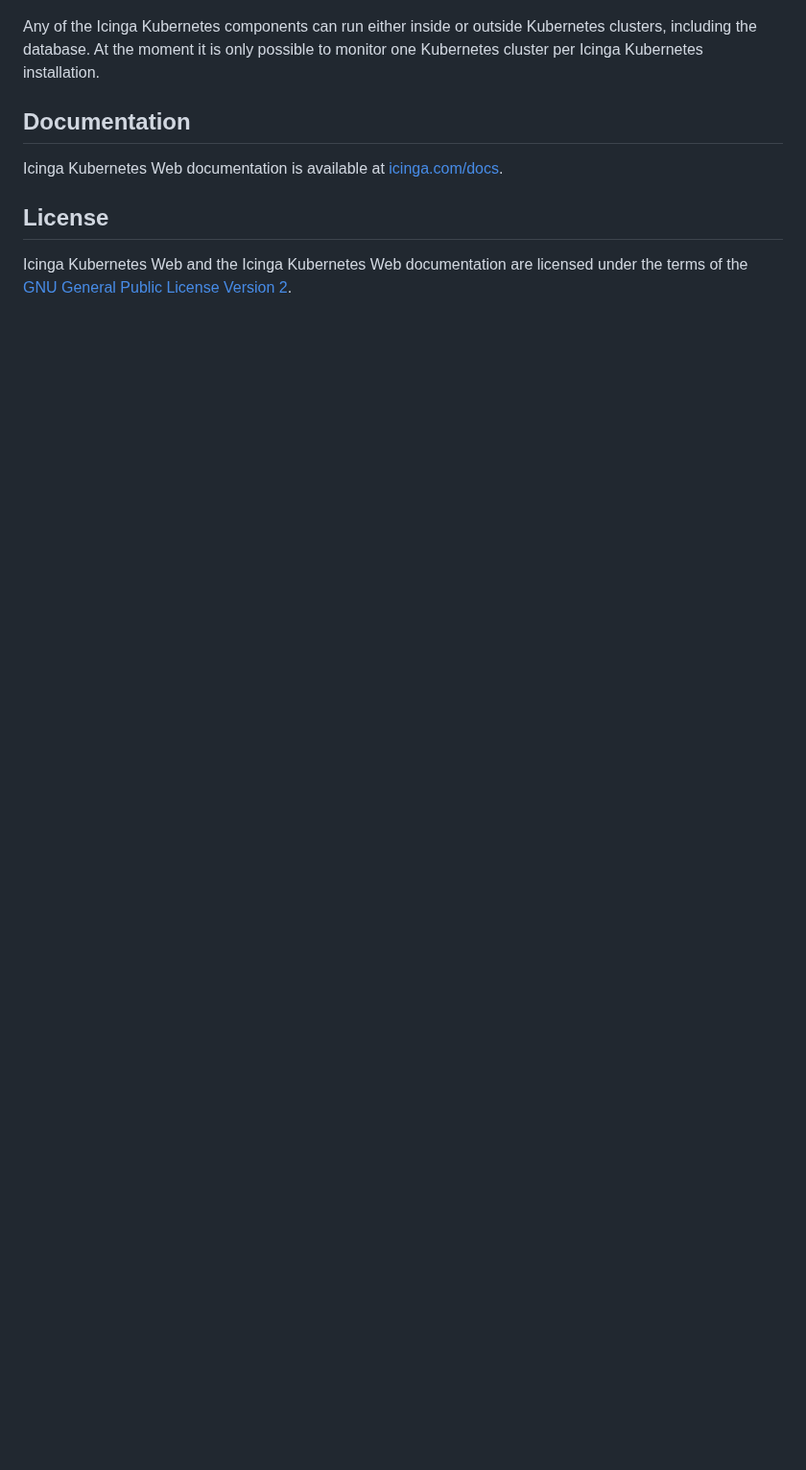
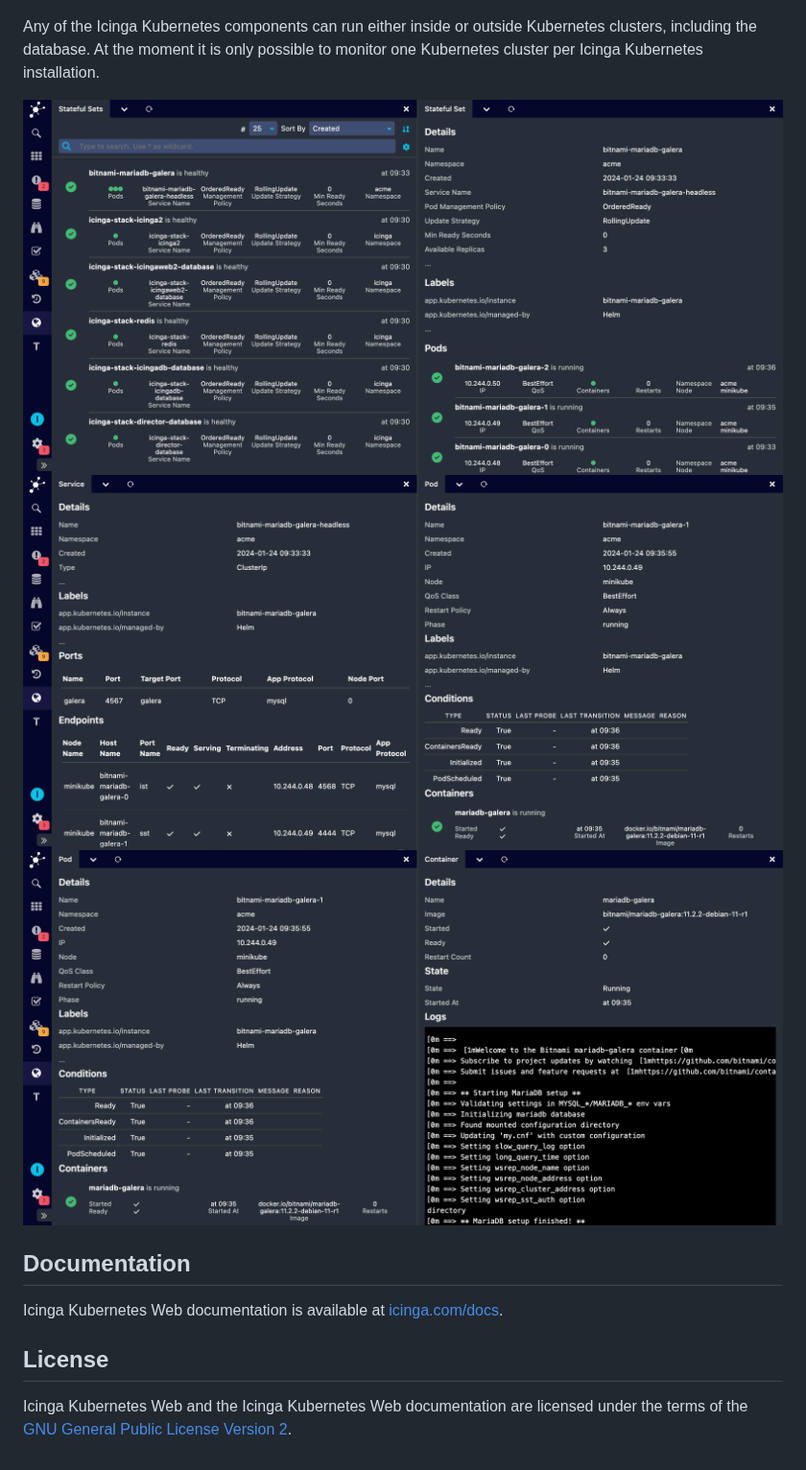
Before and after one commit to Icinga/icinga-kubernetes-web, a Markdown page: README.md, the part around the change. Shown at 96% size. Rendered like a GitHub page; pictures changed too: doc/res/icinga-kubernetes-web-pod.png (added), doc/res/icinga-kubernetes-web-service.png (added), doc/res/icinga-kubernetes-web-stateful-set.png (added); blank space fills up the shorter version.

```diff
--- a/README.md
+++ b/README.md
@@ -18,6 +18,10 @@ Any of the Icinga Kubernetes components can run either inside or outside Kuberne
 including the database.
 At the moment it is only possible to monitor one Kubernetes cluster per Icinga Kubernetes installation.
 
+![Icinga Kubernetes Web Stateful Set](doc/res/icinga-kubernetes-web-stateful-set.png)
+![Icinga Kubernetes Web Service](doc/res/icinga-kubernetes-web-service.png)
+![Icinga Kubernetes Web Pod](doc/res/icinga-kubernetes-web-pod.png)
+
 ## Documentation
 
 Icinga Kubernetes Web documentation is available at [icinga.com/docs](https://icinga.com/docs/icinga-kubernetes-web).
```
Also changed, not shown: doc/01-About.md (+4 -0 lines).
